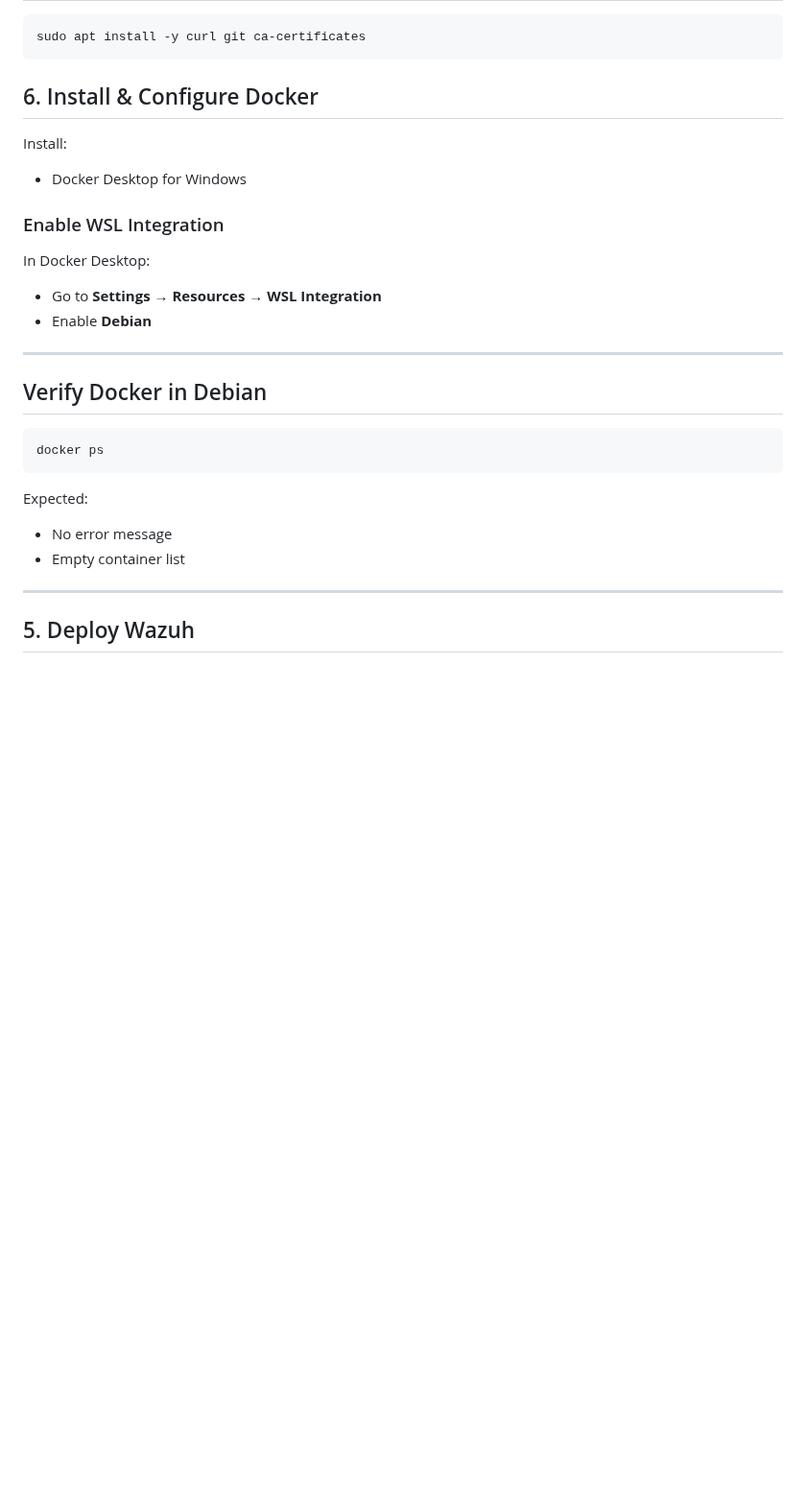
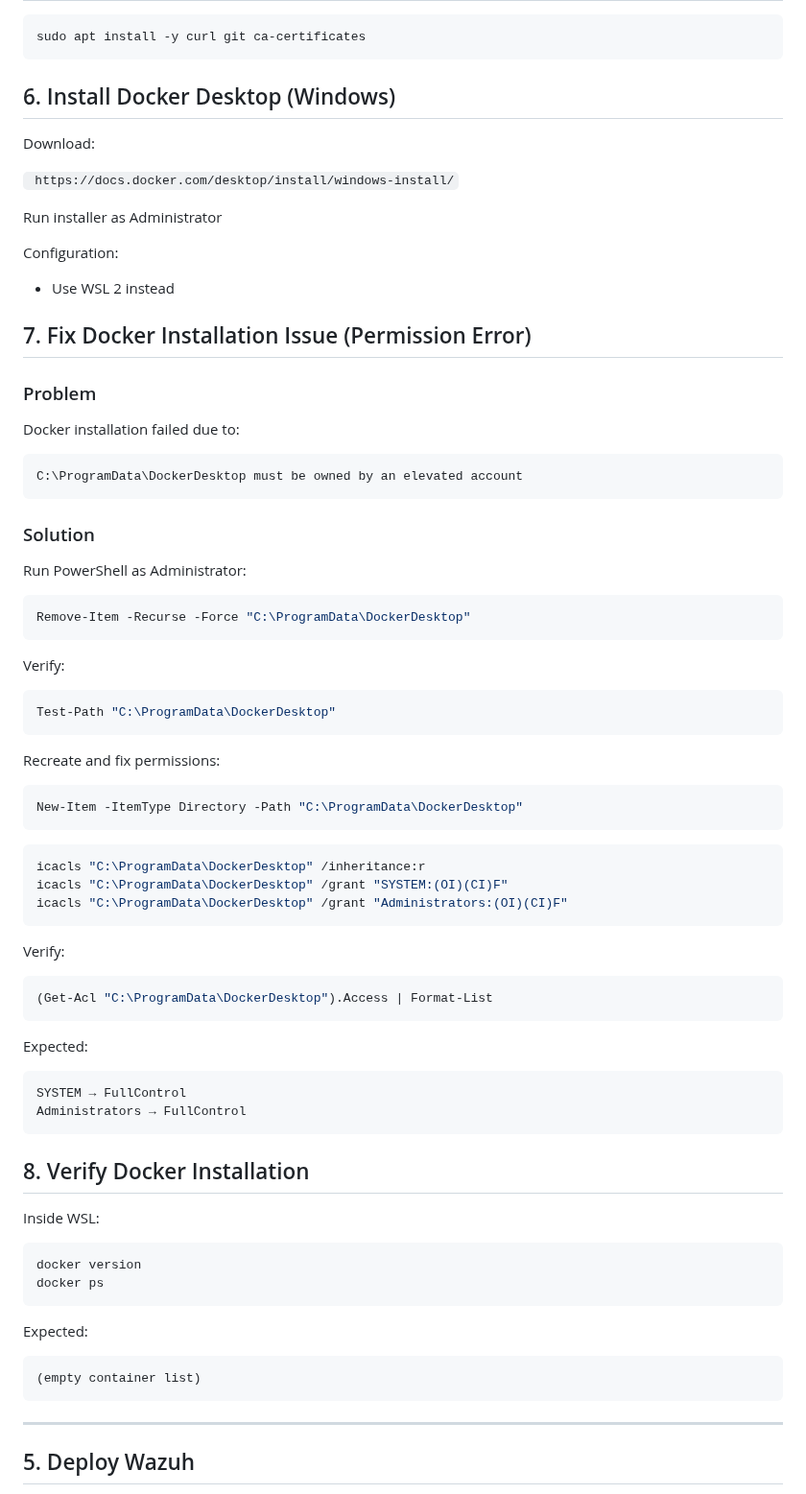
Before and after one commit to licetrosales/cybersecurity-lab, a Markdown page: wazuh-n8n-security-lab/wozuh-siem-setup.md, the part around the change. Shown at 96% size. Rendered like a GitHub page; blank space fills up the shorter version.

Commit message:
docs: revise Docker installation steps for Windows users

````diff
--- a/wazuh-n8n-security-lab/wozuh-siem-setup.md
+++ b/wazuh-n8n-security-lab/wozuh-siem-setup.md
@@ -85,32 +85,63 @@ sudo apt update && sudo apt upgrade -y
 ```bash
 sudo apt install -y curl git ca-certificates
 ```
-## 6. Install & Configure Docker
+## 6. Install Docker Desktop (Windows)
 
-Install:
+Download:
 
-* Docker Desktop for Windows
+` https://docs.docker.com/desktop/install/windows-install/`
 
-### Enable WSL Integration
+Run installer as Administrator
 
-In Docker Desktop:
+Configuration:
+-  Use WSL 2 instead
 
-* Go to **Settings → Resources → WSL Integration**
-* Enable **Debian**
+## 7. Fix Docker Installation Issue (Permission Error)
+### Problem
 
----
+Docker installation failed due to:
+```
+C:\ProgramData\DockerDesktop must be owned by an elevated account
+```
+### Solution
 
-## Verify Docker in Debian
+Run PowerShell as Administrator:
+```powershell
+Remove-Item -Recurse -Force "C:\ProgramData\DockerDesktop"
+```
+Verify:
+```powershell
+Test-Path "C:\ProgramData\DockerDesktop"
+```
+Recreate and fix permissions:
+```powershell
+New-Item -ItemType Directory -Path "C:\ProgramData\DockerDesktop"
+```
+```powershell
+icacls "C:\ProgramData\DockerDesktop" /inheritance:r
+icacls "C:\ProgramData\DockerDesktop" /grant "SYSTEM:(OI)(CI)F"
+icacls "C:\ProgramData\DockerDesktop" /grant "Administrators:(OI)(CI)F"
+```
+Verify:
+```powershell
+(Get-Acl "C:\ProgramData\DockerDesktop").Access | Format-List
+```
+Expected:
+```
+SYSTEM → FullControl
+Administrators → FullControl
+```
+## 8. Verify Docker Installation
 
+Inside WSL:
 ```bash
+docker version
 docker ps
 ```
-
 Expected:
-
-* No error message
-* Empty container list
-
+```
+(empty container list)
+```
 ---
 
 ## 5. Deploy Wazuh
````
